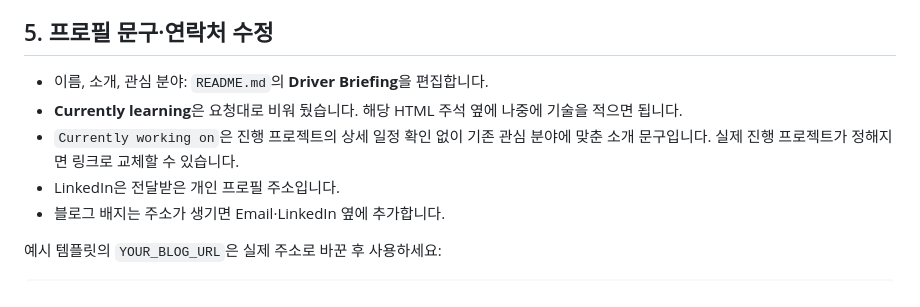
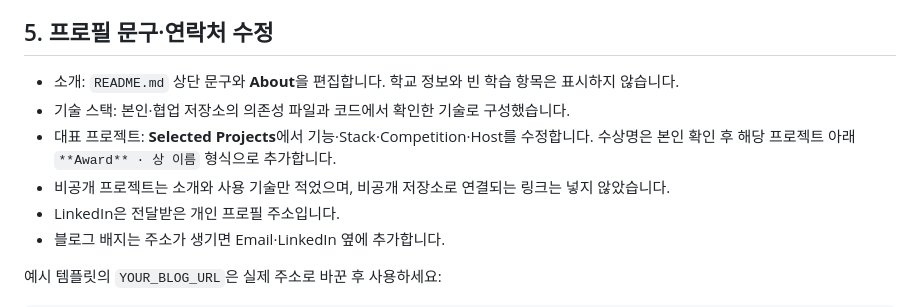
Before and after one commit to rokmc1893/rokmc1893, a Markdown page: docs/SETUP.md, the part around the change. Rendered like a GitHub page.

```diff
--- a/docs/SETUP.md
+++ b/docs/SETUP.md
@@ -223,9 +223,10 @@ Secret 추가 시 통계 카드는 공개 API 대신 Stats Action으로 생성
 
 ## 5. 프로필 문구·연락처 수정
 
-- 이름, 소개, 관심 분야: `README.md`의 **Driver Briefing**을 편집합니다.
-- **Currently learning**은 요청대로 비워 뒀습니다. 해당 HTML 주석 옆에 나중에 기술을 적으면 됩니다.
-- `Currently working on`은 진행 프로젝트의 상세 일정 확인 없이 기존 관심 분야에 맞춘 소개 문구입니다. 실제 진행 프로젝트가 정해지면 링크로 교체할 수 있습니다.
+- 소개: `README.md` 상단 문구와 **About**을 편집합니다. 학교 정보와 빈 학습 항목은 표시하지 않습니다.
+- 기술 스택: 본인·협업 저장소의 의존성 파일과 코드에서 확인한 기술로 구성했습니다.
+- 대표 프로젝트: **Selected Projects**에서 기능·Stack·Competition·Host를 수정합니다. 수상명은 본인 확인 후 해당 프로젝트 아래 `**Award** · 상 이름` 형식으로 추가합니다.
+- 비공개 프로젝트는 소개와 사용 기술만 적었으며, 비공개 저장소로 연결되는 링크는 넣지 않았습니다.
 - LinkedIn은 전달받은 개인 프로필 주소입니다.
 - 블로그 배지는 주소가 생기면 Email·LinkedIn 옆에 추가합니다.
 
```
Also changed, not shown: README.md (+68 -29 lines).
